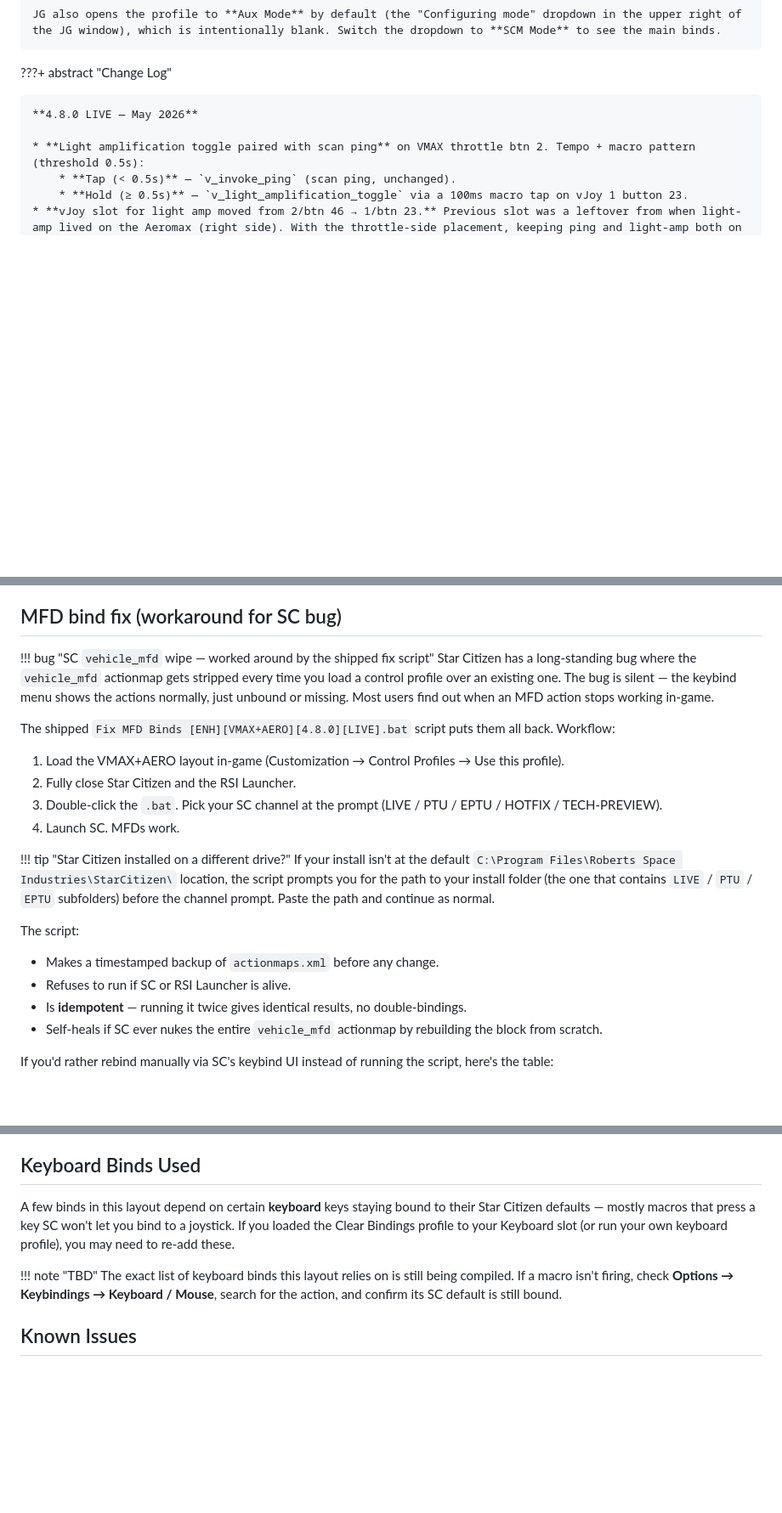
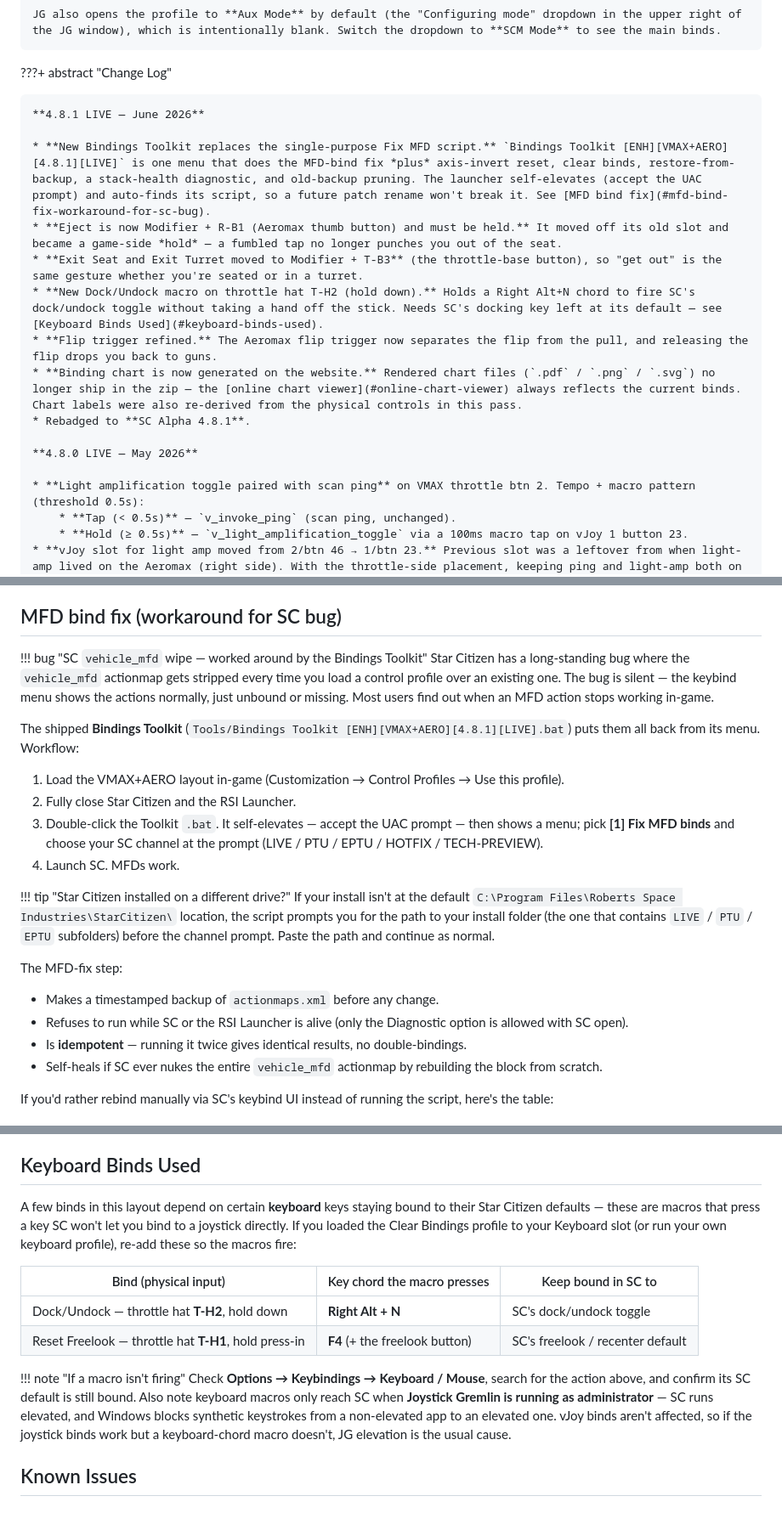
Before and after one commit to Subs-Curated-Bindings/docs, a Markdown page: docs/joysticks/virpil-vmax-throttle-aeromax-r.md, 3 parts joined by grey strips. Shown at 85% size. Rendered like a GitHub page; blank space fills up the shorter version.

Commit message:
docs(vmax): 4.8.1 patch notes + Toolkit/keyboard-binds updates
- Change Log: add 4.8.1 LIVE entry (Bindings Toolkit replaces Fix MFD,
  Eject -> Modifier+R-B1 hold, Exit Seat/Turret -> Modifier+T-B3, new
  Dock/Undock macro on T-H2, flip-trigger refinement, website-rendered
  chart, 4.8.1 rebadge) -- derived from the 4.8.0 vs 4.8.1 zip diff.
- MFD-fix section: Fix MFD script -> Bindings Toolkit menu workflow.
- Keyboard Binds Used: fill the TBD with the two confirmed macros
  (Dock/Undock = Right Alt+N, Reset Freelook = F4) + JG-elevation note.

Co-Authored-By: Claude Opus 4.8 (1M context) <noreply@anthropic.com>

```diff
--- a/docs/joysticks/virpil-vmax-throttle-aeromax-r.md
+++ b/docs/joysticks/virpil-vmax-throttle-aeromax-r.md
@@ -15,6 +15,16 @@ These binds use Joystick Gremlin to layer modifiers, mode switching, response cu
     JG also opens the profile to **Aux Mode** by default (the "Configuring mode" dropdown in the upper right of the JG window), which is intentionally blank. Switch the dropdown to **SCM Mode** to see the main binds.
 
 ???+ abstract "Change Log"
+
+    **4.8.1 LIVE — June 2026**
+
+    * **New Bindings Toolkit replaces the single-purpose Fix MFD script.** `Bindings Toolkit [ENH][VMAX+AERO][4.8.1][LIVE]` is one menu that does the MFD-bind fix *plus* axis-invert reset, clear binds, restore-from-backup, a stack-health diagnostic, and old-backup pruning. The launcher self-elevates (accept the UAC prompt) and auto-finds its script, so a future patch rename won't break it. See [MFD bind fix](#mfd-bind-fix-workaround-for-sc-bug).
+    * **Eject is now Modifier + R-B1 (Aeromax thumb button) and must be held.** It moved off its old slot and became a game-side *hold* — a fumbled tap no longer punches you out of the seat.
+    * **Exit Seat and Exit Turret moved to Modifier + T-B3** (the throttle-base button), so "get out" is the same gesture whether you're seated or in a turret.
+    * **New Dock/Undock macro on throttle hat T-H2 (hold down).** Holds a Right Alt+N chord to fire SC's dock/undock toggle without taking a hand off the stick. Needs SC's docking key left at its default — see [Keyboard Binds Used](#keyboard-binds-used).
+    * **Flip trigger refined.** The Aeromax flip trigger now separates the flip from the pull, and releasing the flip drops you back to guns.
+    * **Binding chart is now generated on the website.** Rendered chart files (`.pdf` / `.png` / `.svg`) no longer ship in the zip — the [online chart viewer](#online-chart-viewer) always reflects the current binds. Chart labels were also re-derived from the physical controls in this pass.
+    * Rebadged to **SC Alpha 4.8.1**.
 
     **4.8.0 LIVE — May 2026**
 
@@ -91,23 +101,23 @@ The 4.8.0 release strips out the SC-side `<options type="joystick">` invert over
 
 ## MFD bind fix (workaround for SC bug)
 
-!!! bug "SC `vehicle_mfd` wipe — worked around by the shipped fix script"
+!!! bug "SC `vehicle_mfd` wipe — worked around by the Bindings Toolkit"
     Star Citizen has a long-standing bug where the `vehicle_mfd` actionmap gets stripped every time you load a control profile over an existing one. The bug is silent — the keybind menu shows the actions normally, just unbound or missing. Most users find out when an MFD action stops working in-game.
 
-The shipped `Fix MFD Binds [ENH][VMAX+AERO][4.8.0][LIVE].bat` script puts them all back. Workflow:
+The shipped **Bindings Toolkit** (`Tools/Bindings Toolkit [ENH][VMAX+AERO][4.8.1][LIVE].bat`) puts them all back from its menu. Workflow:
 
 1. Load the VMAX+AERO layout in-game (Customization → Control Profiles → Use this profile).
 2. Fully close Star Citizen and the RSI Launcher.
-3. Double-click the `.bat`. Pick your SC channel at the prompt (LIVE / PTU / EPTU / HOTFIX / TECH-PREVIEW).
+3. Double-click the Toolkit `.bat`. It self-elevates — accept the UAC prompt — then shows a menu; pick **[1] Fix MFD binds** and choose your SC channel at the prompt (LIVE / PTU / EPTU / HOTFIX / TECH-PREVIEW).
 4. Launch SC. MFDs work.
 
 !!! tip "Star Citizen installed on a different drive?"
     If your install isn't at the default `C:\Program Files\Roberts Space Industries\StarCitizen\` location, the script prompts you for the path to your install folder (the one that contains `LIVE` / `PTU` / `EPTU` subfolders) before the channel prompt. Paste the path and continue as normal.
 
-The script:
+The MFD-fix step:
 
 * Makes a timestamped backup of `actionmaps.xml` before any change.
-* Refuses to run if SC or RSI Launcher is alive.
+* Refuses to run while SC or the RSI Launcher is alive (only the Diagnostic option is allowed with SC open).
 * Is **idempotent** — running it twice gives identical results, no double-bindings.
 * Self-heals if SC ever nukes the entire `vehicle_mfd` actionmap by rebuilding the block from scratch.
 
@@ -149,10 +159,15 @@ My main way to target in Star Citizen is via an eye tracker. Adds to immersion a
 
 ## Keyboard Binds Used
 
-A few binds in this layout depend on certain **keyboard** keys staying bound to their Star Citizen defaults — mostly macros that press a key SC won't let you bind to a joystick. If you loaded the Clear Bindings profile to your Keyboard slot (or run your own keyboard profile), you may need to re-add these.
+A few binds in this layout depend on certain **keyboard** keys staying bound to their Star Citizen defaults — these are macros that press a key SC won't let you bind to a joystick directly. If you loaded the Clear Bindings profile to your Keyboard slot (or run your own keyboard profile), re-add these so the macros fire:
 
-!!! note "TBD"
-    The exact list of keyboard binds this layout relies on is still being compiled. If a macro isn't firing, check **Options → Keybindings → Keyboard / Mouse**, search for the action, and confirm its SC default is still bound.
+| Bind (physical input) | Key chord the macro presses | Keep bound in SC to |
+| --- | --- | --- |
+| Dock/Undock — throttle hat **T-H2**, hold down | **Right Alt + N** | SC's dock/undock toggle |
+| Reset Freelook — throttle hat **T-H1**, hold press-in | **F4** (+ the freelook button) | SC's freelook / recenter default |
+
+!!! note "If a macro isn't firing"
+    Check **Options → Keybindings → Keyboard / Mouse**, search for the action above, and confirm its SC default is still bound. Also note keyboard macros only reach SC when **Joystick Gremlin is running as administrator** — SC runs elevated, and Windows blocks synthetic keystrokes from a non-elevated app to an elevated one. vJoy binds aren't affected, so if the joystick binds work but a keyboard-chord macro doesn't, JG elevation is the usual cause.
 
 ## Known Issues
 
```
